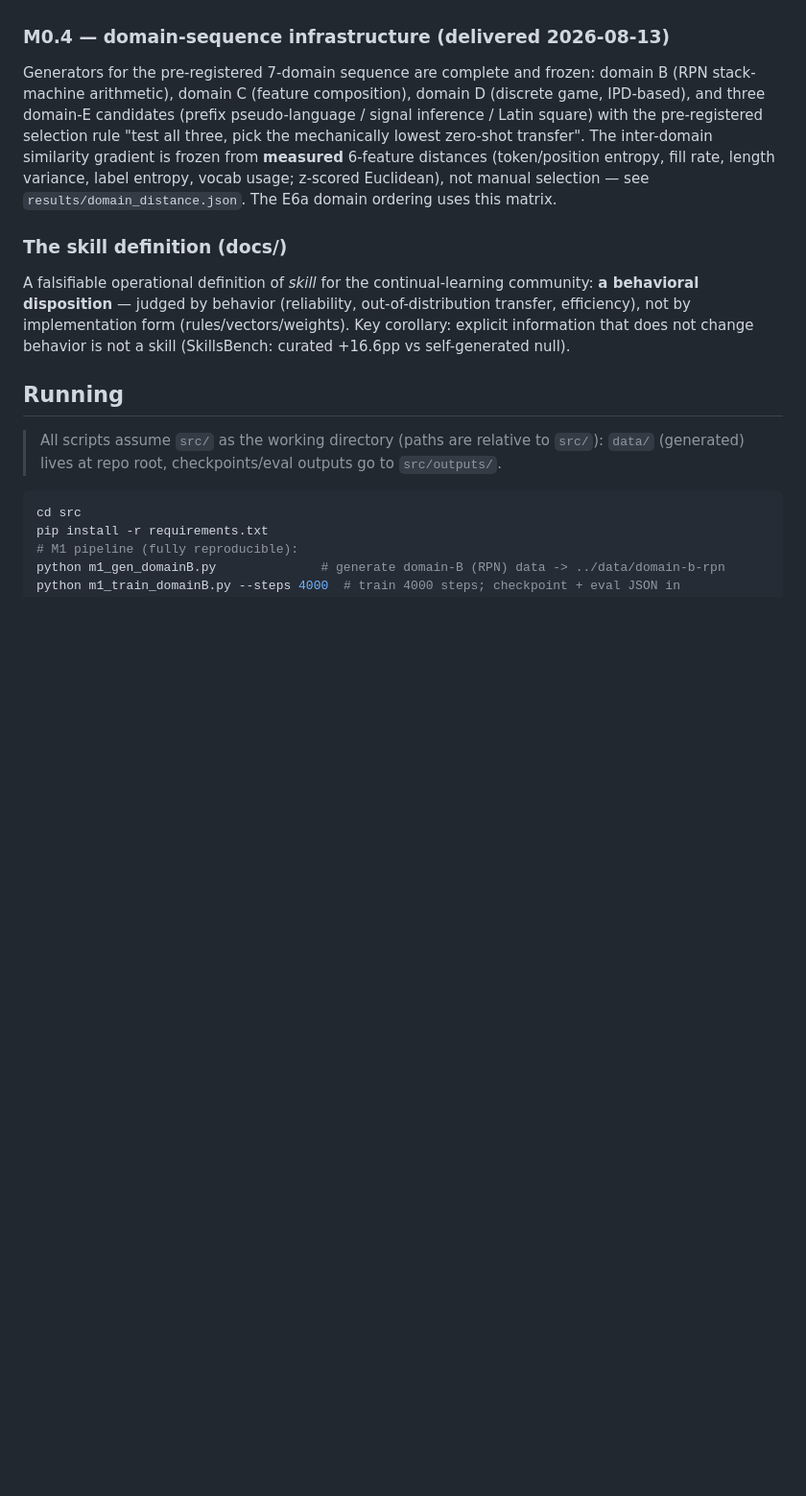
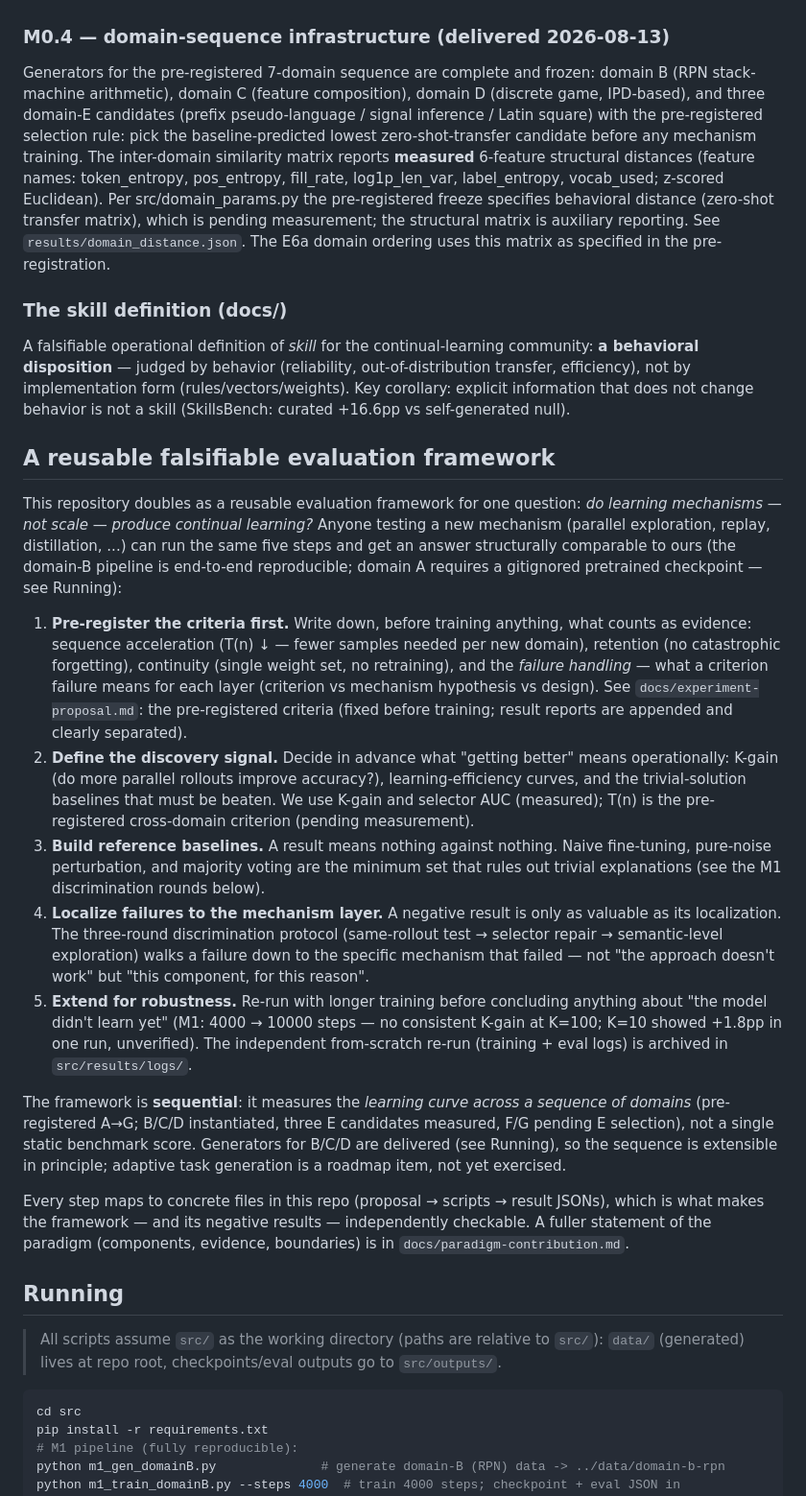
Before and after one commit to QiongZhiS/continual-learning-mechanisms, a Markdown page: README.md, the part around one of its changes. Shown at 96% size. GitHub-like rendering; blank space fills up the shorter version.

```diff
--- a/README.md
+++ b/README.md
@@ -56,11 +56,25 @@ If not — if experience cannot be turned into reusable skill — that is also a
 
 ### M0.4 — domain-sequence infrastructure (delivered 2026-08-13)
 
-Generators for the pre-registered 7-domain sequence are complete and frozen: domain B (RPN stack-machine arithmetic), domain C (feature composition), domain D (discrete game, IPD-based), and three domain-E candidates (prefix pseudo-language / signal inference / Latin square) with the pre-registered selection rule "test all three, pick the mechanically lowest zero-shot transfer". The inter-domain similarity gradient is frozen from **measured** 6-feature distances (token/position entropy, fill rate, length variance, label entropy, vocab usage; z-scored Euclidean), not manual selection — see `results/domain_distance.json`. The E6a domain ordering uses this matrix.
+Generators for the pre-registered 7-domain sequence are complete and frozen: domain B (RPN stack-machine arithmetic), domain C (feature composition), domain D (discrete game, IPD-based), and three domain-E candidates (prefix pseudo-language / signal inference / Latin square) with the pre-registered selection rule: pick the baseline-predicted lowest zero-shot-transfer candidate before any mechanism training. The inter-domain similarity matrix reports **measured** 6-feature structural distances (feature names: token_entropy, pos_entropy, fill_rate, log1p_len_var, label_entropy, vocab_used; z-scored Euclidean). Per src/domain_params.py the pre-registered freeze specifies behavioral distance (zero-shot transfer matrix), which is pending measurement; the structural matrix is auxiliary reporting. See `results/domain_distance.json`. The E6a domain ordering uses this matrix as specified in the pre-registration.
 
 ### The skill definition (docs/)
 
 A falsifiable operational definition of *skill* for the continual-learning community: **a behavioral disposition** — judged by behavior (reliability, out-of-distribution transfer, efficiency), not by implementation form (rules/vectors/weights). Key corollary: explicit information that does not change behavior is not a skill (SkillsBench: curated +16.6pp vs self-generated null).
+
+## A reusable falsifiable evaluation framework
+
+This repository doubles as a reusable evaluation framework for one question: *do learning mechanisms — not scale — produce continual learning?* Anyone testing a new mechanism (parallel exploration, replay, distillation, ...) can run the same five steps and get an answer structurally comparable to ours (the domain-B pipeline is end-to-end reproducible; domain A requires a gitignored pretrained checkpoint — see Running):
+
+1. **Pre-register the criteria first.** Write down, before training anything, what counts as evidence: sequence acceleration (T(n) ↓ — fewer samples needed per new domain), retention (no catastrophic forgetting), continuity (single weight set, no retraining), and the *failure handling* — what a criterion failure means for each layer (criterion vs mechanism hypothesis vs design). See `docs/experiment-proposal.md`: the pre-registered criteria (fixed before training; result reports are appended and clearly separated).
+2. **Define the discovery signal.** Decide in advance what "getting better" means operationally: K-gain (do more parallel rollouts improve accuracy?), learning-efficiency curves, and the trivial-solution baselines that must be beaten. We use K-gain and selector AUC (measured); T(n) is the pre-registered cross-domain criterion (pending measurement).
+3. **Build reference baselines.** A result means nothing against nothing. Naive fine-tuning, pure-noise perturbation, and majority voting are the minimum set that rules out trivial explanations (see the M1 discrimination rounds below).
+4. **Localize failures to the mechanism layer.** A negative result is only as valuable as its localization. The three-round discrimination protocol (same-rollout test → selector repair → semantic-level exploration) walks a failure down to the specific mechanism that failed — not "the approach doesn't work" but "this component, for this reason".
+5. **Extend for robustness.** Re-run with longer training before concluding anything about "the model didn't learn yet" (M1: 4000 → 10000 steps — no consistent K-gain at K=100; K=10 showed +1.8pp in one run, unverified). The independent from-scratch re-run (training + eval logs) is archived in `src/results/logs/`.
+
+The framework is **sequential**: it measures the *learning curve across a sequence of domains* (pre-registered A→G; B/C/D instantiated, three E candidates measured, F/G pending E selection), not a single static benchmark score. Generators for B/C/D are delivered (see Running), so the sequence is extensible in principle; adaptive task generation is a roadmap item, not yet exercised.
+
+Every step maps to concrete files in this repo (proposal → scripts → result JSONs), which is what makes the framework — and its negative results — independently checkable. A fuller statement of the paradigm (components, evidence, boundaries) is in `docs/paradigm-contribution.md`.
 
 ## Running
 
```
Also changed, not shown: other parts of README.md (+4 -4 lines), docs/paradigm-contribution.md (added, +106 -0 lines).
